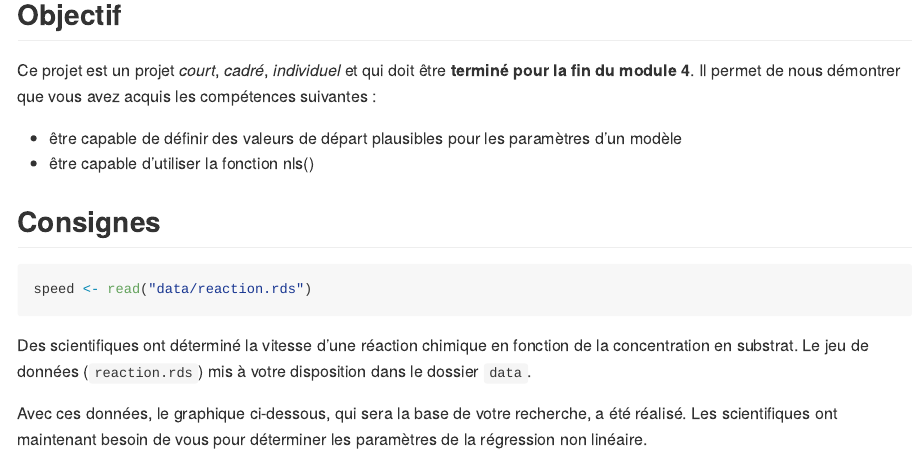
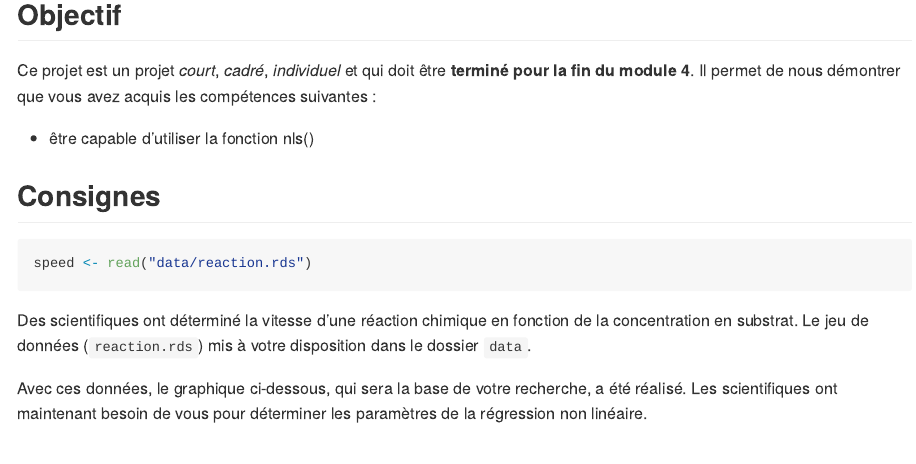
Before and after one commit to BioDataScience-Course/B04Ga_speed-reaction, an R Markdown document (README.Rmd): the page in a window 1100 px wide, from 330 px down. The pictures show the output file README.md that the author committed with the source, drawn offline in the style of GitHub.

Commit message:
minor changes

```diff
--- a/README.Rmd
+++ b/README.Rmd
@@ -18,9 +18,7 @@ Les consignes sont reprises dans ce document, ainsi que sous forme de commentair
 
 Ce projet est un projet *court*, *cadré*, *individuel* et qui doit être **terminé pour la fin du module 4**. Il permet de nous démontrer que vous avez acquis les compétences suivantes :
 
-- être capable de définir des valeurs de départ plausibles pour les paramètres d'un modèle
 - être capable d'utiliser la fonction nls()
-
 
 ## Consignes
 
```
Also changed, not shown: README.md.
